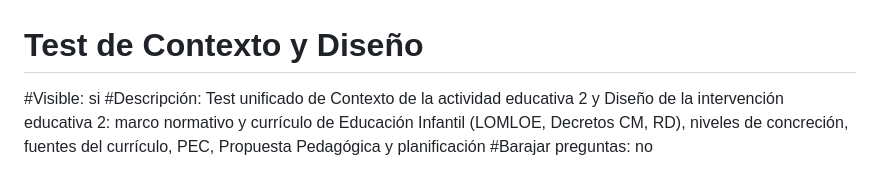
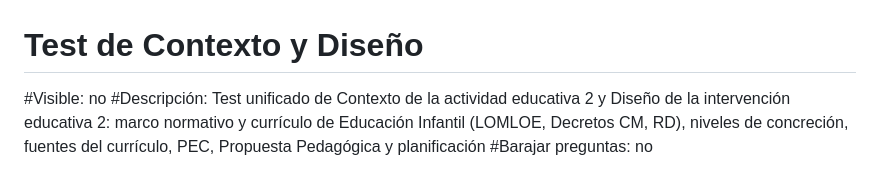
Before and after one commit to hamletlg/tests_cursos, a Markdown page: fuentes/test_contexto_y_diseno.md, the part around the change. Rendered like a GitHub page.

Commit message:
Change visibility status from 'si' to 'no'

```diff
--- a/fuentes/test_contexto_y_diseno.md
+++ b/fuentes/test_contexto_y_diseno.md
@@ -1,5 +1,5 @@
 # Test de Contexto y Diseño
-#Visible: si
+#Visible: no
 #Descripción: Test unificado de Contexto de la actividad educativa 2 y Diseño de la intervención educativa 2: marco normativo y currículo de Educación Infantil (LOMLOE, Decretos CM, RD), niveles de concreción, fuentes del currículo, PEC, Propuesta Pedagógica y planificación
 #Barajar preguntas: no
 
```
